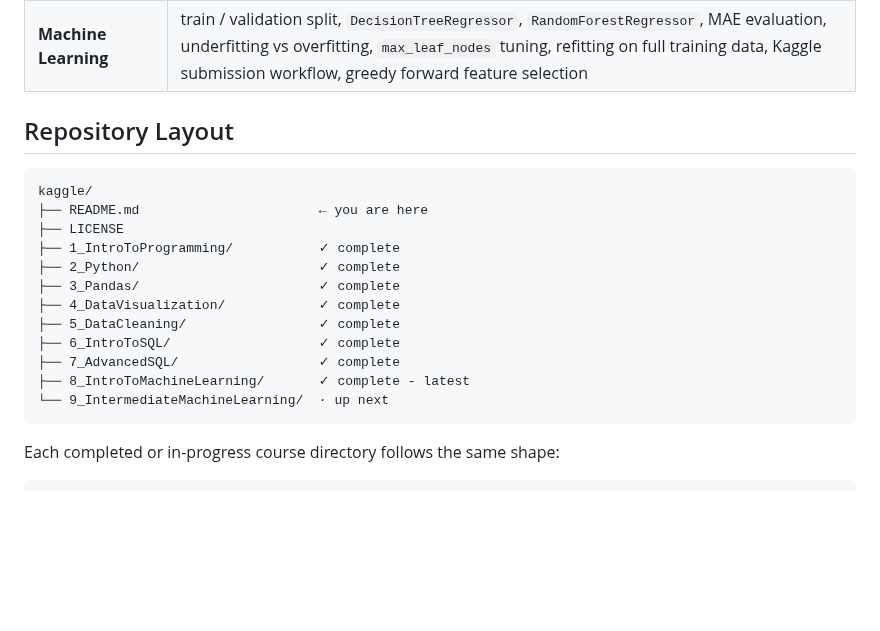
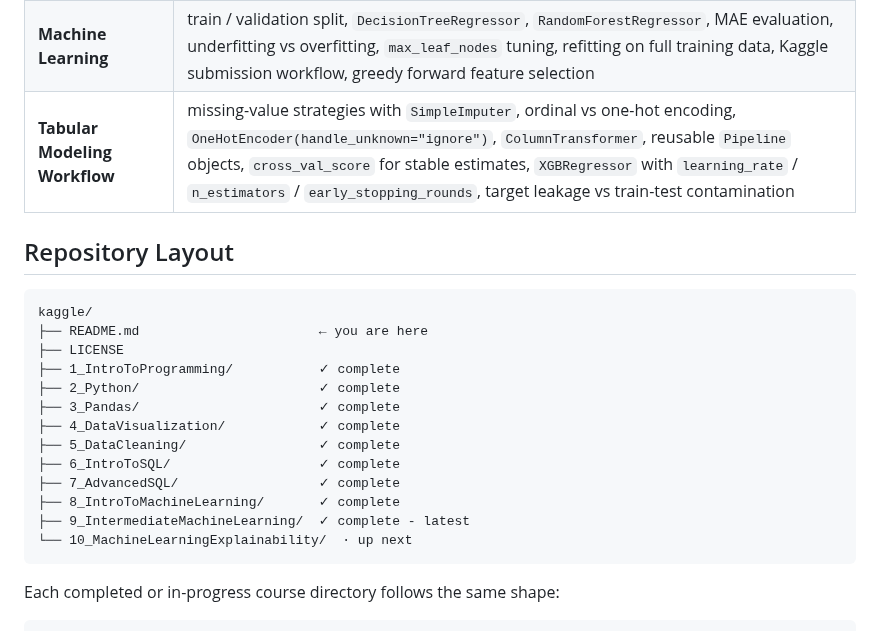
Before and after one commit to hoodrichpirobo/kaggle, a Markdown page: README.md, the part around one of its changes. Drawn GitHub-style; blank space fills up the shorter version.

````diff
--- a/README.md
+++ b/README.md
@@ -138,6 +143,7 @@ Aggregated from the eight completed courses. Each skill is exercised in at least
 | **Visualization** | Seaborn line charts, bar charts, heatmaps, scatter plots, distributions, custom styling, choosing the right chart for the question |
 | **SQL on BigQuery** | `SELECT` / `FROM` / `WHERE`, `GROUP BY` / `HAVING` / `COUNT`, `ORDER BY`, aliases and CTEs, `INNER` / `LEFT` / `FULL JOIN`, `UNION`, analytic functions, nested and repeated data, query efficiency |
 | **Machine Learning** | train / validation split, `DecisionTreeRegressor`, `RandomForestRegressor`, MAE evaluation, underfitting vs overfitting, `max_leaf_nodes` tuning, refitting on full training data, Kaggle submission workflow, greedy forward feature selection |
+| **Tabular Modeling Workflow** | missing-value strategies with `SimpleImputer`, ordinal vs one-hot encoding, `OneHotEncoder(handle_unknown="ignore")`, `ColumnTransformer`, reusable `Pipeline` objects, `cross_val_score` for stable estimates, `XGBRegressor` with `learning_rate` / `n_estimators` / `early_stopping_rounds`, target leakage vs train-test contamination |
 
 ## Repository Layout
 
@@ -152,8 +158,9 @@ kaggle/
 ├── 5_DataCleaning/                 ✓ complete
 ├── 6_IntroToSQL/                   ✓ complete
 ├── 7_AdvancedSQL/                  ✓ complete
-├── 8_IntroToMachineLearning/       ✓ complete - latest
-└── 9_IntermediateMachineLearning/  · up next
+├── 8_IntroToMachineLearning/       ✓ complete
+├── 9_IntermediateMachineLearning/  ✓ complete - latest
+└── 10_MachineLearningExplainability/  · up next
 ```
 
 Each completed or in-progress course directory follows the same shape:
````
Also changed, not shown: other parts of README.md (+17 -12 lines), 9_IntermediateMachineLearning/README.md (+28 -17 lines), 9_IntermediateMachineLearning/Cux Prada - Intermediate Machine Learning.png (added), 1 other file.
